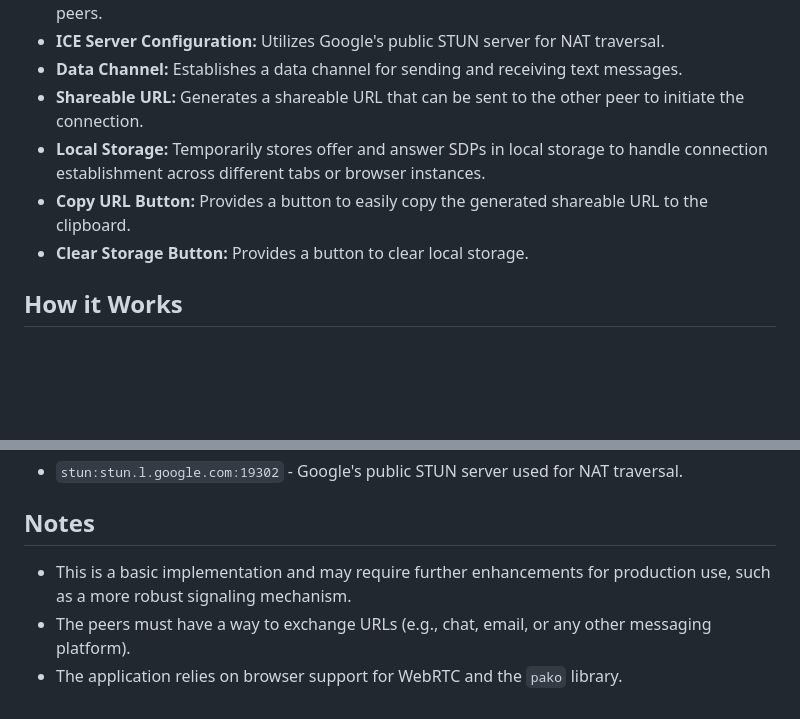
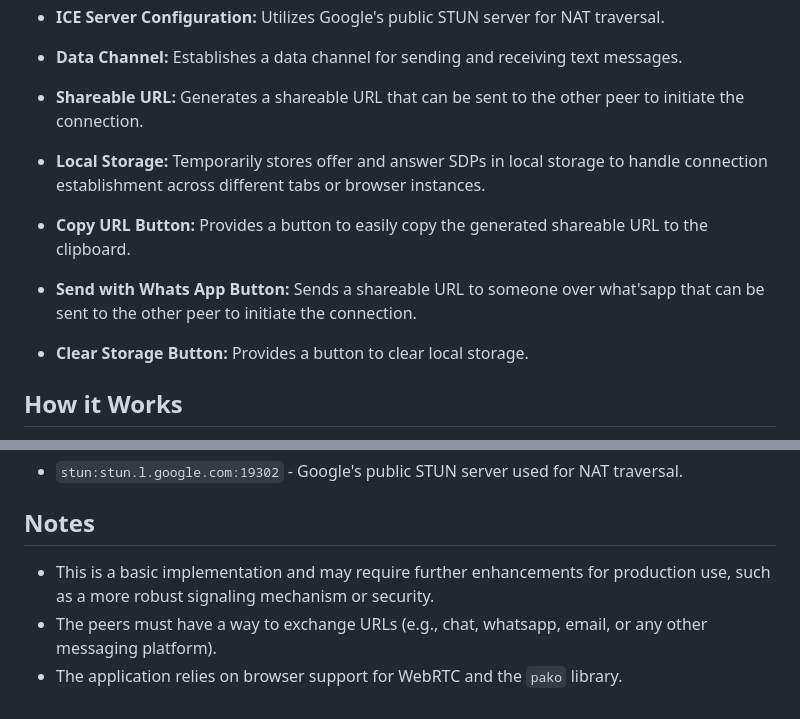
Before and after one commit to aribornstein/p2p-webRTC-handshake, a Markdown page: README.md, 2 parts joined by grey strips. Drawn GitHub-style; blank space fills up the shorter version.

Commit message:
Update README to include WhatsApp sharing feature and enhance notes on URL exchange methods

```diff
--- a/README.md
+++ b/README.md
@@ -10,8 +10,10 @@ This project demonstrates a serverless WebRTC chat application. It allows two pe
 - **ICE Server Configuration:** Utilizes Google's public STUN server for NAT traversal.
 - **Data Channel:** Establishes a data channel for sending and receiving text messages.
 - **Shareable URL:** Generates a shareable URL that can be sent to the other peer to initiate the connection.
+
 - **Local Storage:** Temporarily stores offer and answer SDPs in local storage to handle connection establishment across different tabs or browser instances.
 - **Copy URL Button:** Provides a button to easily copy the generated shareable URL to the clipboard.
+- **Send with Whats App Button:** Sends a shareable URL to someone over what'sapp that can be sent to the other peer to initiate the connection.
 - **Clear Storage Button:** Provides a button to clear local storage.
 
 ## How it Works
@@ -46,6 +48,6 @@ This project demonstrates a serverless WebRTC chat application. It allows two pe
 
 ## Notes
 
-- This is a basic implementation and may require further enhancements for production use, such as a more robust signaling mechanism.
-- The peers must have a way to exchange URLs (e.g., chat, email, or any other messaging platform).
+- This is a basic implementation and may require further enhancements for production use, such as a more robust signaling mechanism or security.
+- The peers must have a way to exchange URLs (e.g., chat, whatsapp, email, or any other messaging platform).
 - The application relies on browser support for WebRTC and the `pako` library.
```
